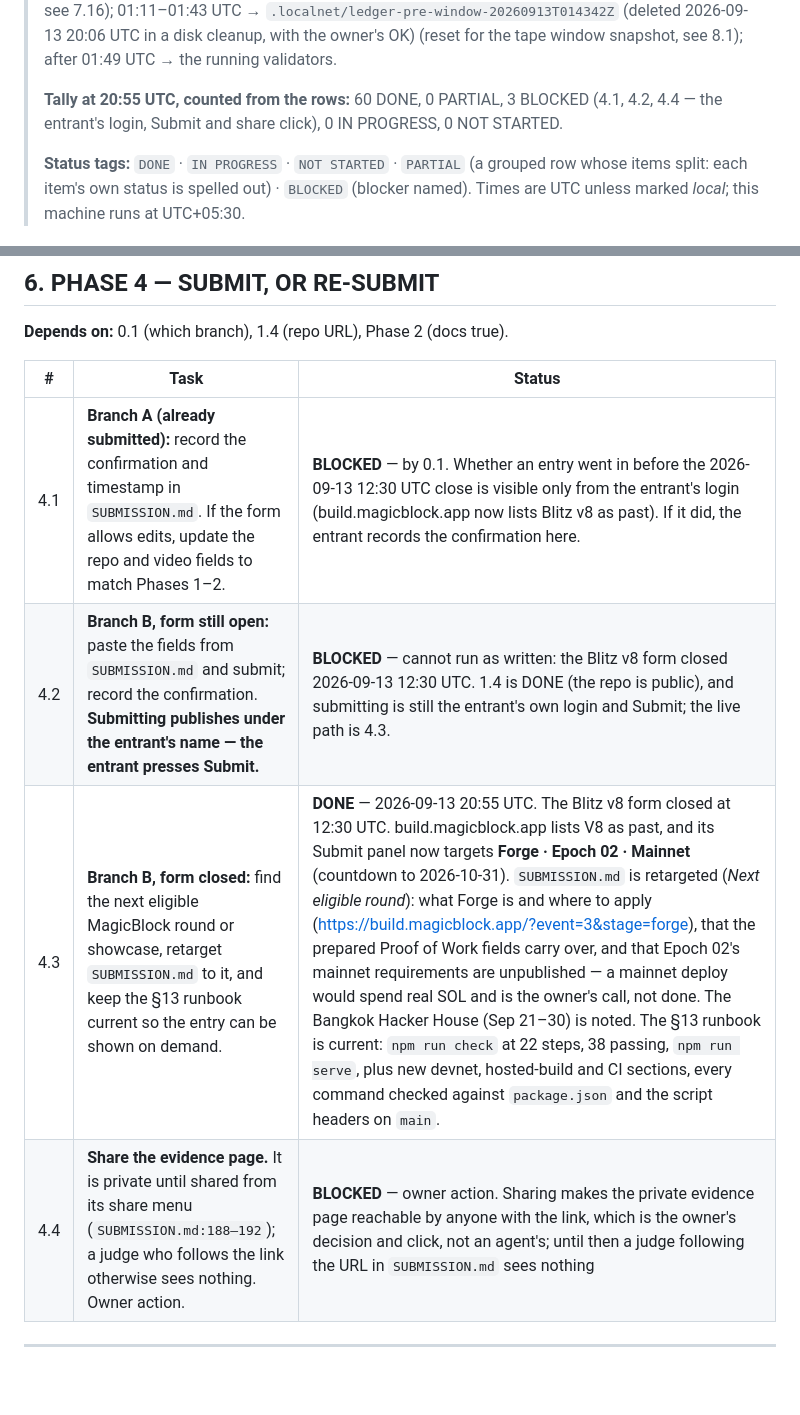
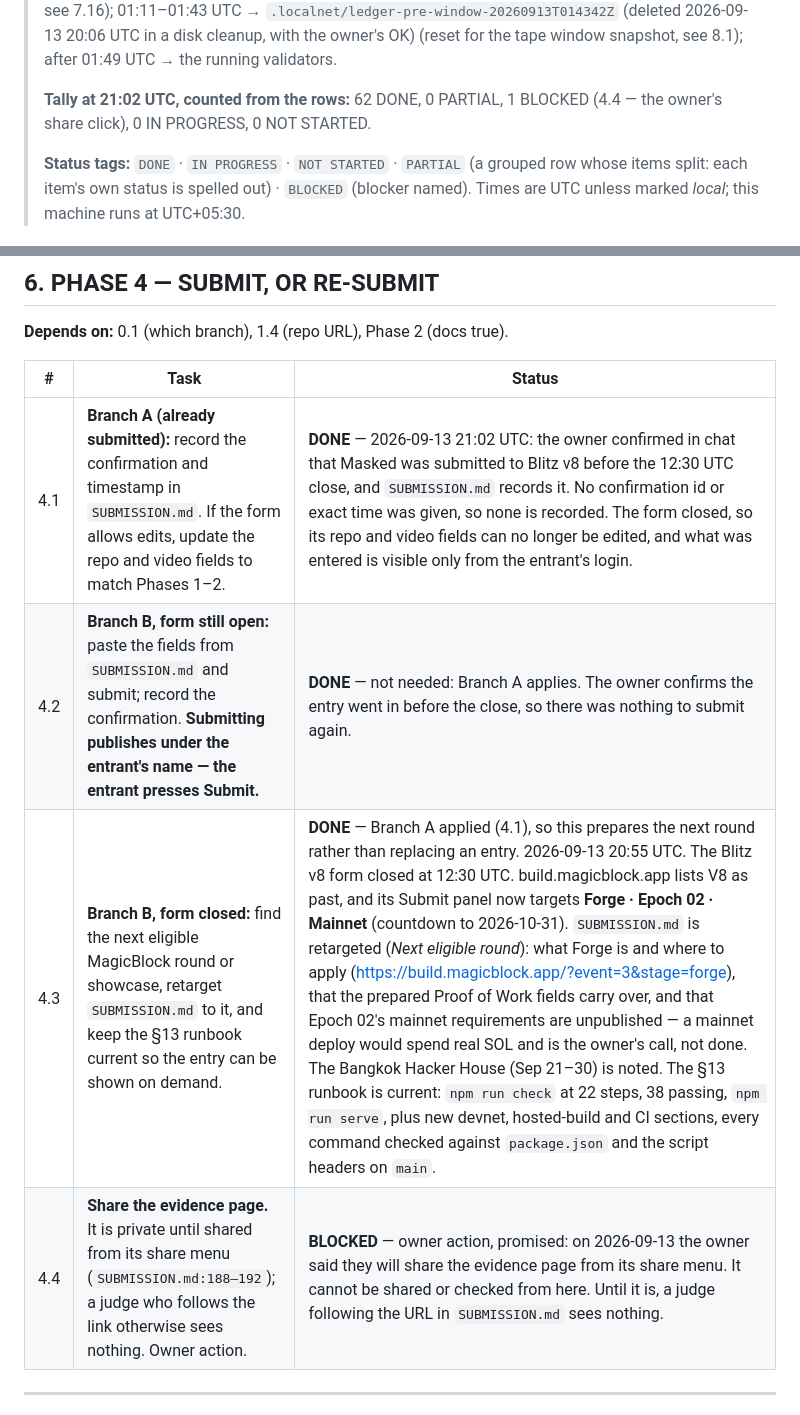
Before and after one commit to nickthelegend/masked, a Markdown page: PLAN.md, 2 parts joined by grey strips. GitHub-like rendering; blank space fills up the shorter version.

```diff
--- a/PLAN.md
+++ b/PLAN.md
@@ -23,7 +23,7 @@
 > `.localnet/ledger-pre-window-20260913T014342Z` (deleted 2026-09-13 20:06 UTC in a disk cleanup, with the owner's OK) (reset for the tape window
 > snapshot, see 8.1); after 01:49 UTC → the running validators.
 >
-> **Tally at 20:55 UTC, counted from the rows:** 60 DONE, 0 PARTIAL, 3 BLOCKED (4.1, 4.2, 4.4 — the entrant's login, Submit and share click), 0 IN PROGRESS, 0 NOT STARTED.
+> **Tally at 21:02 UTC, counted from the rows:** 62 DONE, 0 PARTIAL, 1 BLOCKED (4.4 — the owner's share click), 0 IN PROGRESS, 0 NOT STARTED.
 >
 > **Status tags:** `DONE` · `IN PROGRESS` · `NOT STARTED` · `PARTIAL` (a grouped row whose items split: each item's own status is spelled out) · `BLOCKED` (blocker
 > named). Times are UTC unless marked *local*; this machine runs at UTC+05:30.
@@ -231,10 +231,10 @@ contradict the product in every place listed below (G-16…G-23).
 
 | # | Task | Status |
 |---|---|---|
-| 4.1 | **Branch A (already submitted):** record the confirmation and timestamp in `SUBMISSION.md`. If the form allows edits, update the repo and video fields to match Phases 1–2. | **BLOCKED** — by 0.1. Whether an entry went in before the 2026-09-13 12:30 UTC close is visible only from the entrant's login (build.magicblock.app now lists Blitz v8 as past). If it did, the entrant records the confirmation here. |
-| 4.2 | **Branch B, form still open:** paste the fields from `SUBMISSION.md` and submit; record the confirmation. **Submitting publishes under the entrant's name — the entrant presses Submit.** | **BLOCKED** — cannot run as written: the Blitz v8 form closed 2026-09-13 12:30 UTC. 1.4 is DONE (the repo is public), and submitting is still the entrant's own login and Submit; the live path is 4.3. |
-| 4.3 | **Branch B, form closed:** find the next eligible MagicBlock round or showcase, retarget `SUBMISSION.md` to it, and keep the §13 runbook current so the entry can be shown on demand. | **DONE** — 2026-09-13 20:55 UTC. The Blitz v8 form closed at 12:30 UTC. build.magicblock.app lists V8 as past, and its Submit panel now targets **Forge · Epoch 02 · Mainnet** (countdown to 2026-10-31). `SUBMISSION.md` is retargeted (*Next eligible round*): what Forge is and where to apply (https://build.magicblock.app/?event=3&stage=forge), that the prepared Proof of Work fields carry over, and that Epoch 02's mainnet requirements are unpublished — a mainnet deploy would spend real SOL and is the owner's call, not done. The Bangkok Hacker House (Sep 21–30) is noted. The §13 runbook is current: `npm run check` at 22 steps, 38 passing, `npm run serve`, plus new devnet, hosted-build and CI sections, every command checked against `package.json` and the script headers on `main`. |
-| 4.4 | **Share the evidence page.** It is private until shared from its share menu (`SUBMISSION.md:188–192`); a judge who follows the link otherwise sees nothing. Owner action. | **BLOCKED** — owner action. Sharing makes the private evidence page reachable by anyone with the link, which is the owner's decision and click, not an agent's; until then a judge following the URL in `SUBMISSION.md` sees nothing |
+| 4.1 | **Branch A (already submitted):** record the confirmation and timestamp in `SUBMISSION.md`. If the form allows edits, update the repo and video fields to match Phases 1–2. | **DONE** — 2026-09-13 21:02 UTC: the owner confirmed in chat that Masked was submitted to Blitz v8 before the 12:30 UTC close, and `SUBMISSION.md` records it. No confirmation id or exact time was given, so none is recorded. The form closed, so its repo and video fields can no longer be edited, and what was entered is visible only from the entrant's login. |
+| 4.2 | **Branch B, form still open:** paste the fields from `SUBMISSION.md` and submit; record the confirmation. **Submitting publishes under the entrant's name — the entrant presses Submit.** | **DONE** — not needed: Branch A applies. The owner confirms the entry went in before the close, so there was nothing to submit again. |
+| 4.3 | **Branch B, form closed:** find the next eligible MagicBlock round or showcase, retarget `SUBMISSION.md` to it, and keep the §13 runbook current so the entry can be shown on demand. | **DONE** — Branch A applied (4.1), so this prepares the next round rather than replacing an entry. 2026-09-13 20:55 UTC. The Blitz v8 form closed at 12:30 UTC. build.magicblock.app lists V8 as past, and its Submit panel now targets **Forge · Epoch 02 · Mainnet** (countdown to 2026-10-31). `SUBMISSION.md` is retargeted (*Next eligible round*): what Forge is and where to apply (https://build.magicblock.app/?event=3&stage=forge), that the prepared Proof of Work fields carry over, and that Epoch 02's mainnet requirements are unpublished — a mainnet deploy would spend real SOL and is the owner's call, not done. The Bangkok Hacker House (Sep 21–30) is noted. The §13 runbook is current: `npm run check` at 22 steps, 38 passing, `npm run serve`, plus new devnet, hosted-build and CI sections, every command checked against `package.json` and the script headers on `main`. |
+| 4.4 | **Share the evidence page.** It is private until shared from its share menu (`SUBMISSION.md:188–192`); a judge who follows the link otherwise sees nothing. Owner action. | **BLOCKED** — owner action, promised: on 2026-09-13 the owner said they will share the evidence page from its share menu. It cannot be shared or checked from here. Until it is, a judge following the URL in `SUBMISSION.md` sees nothing. |
 
 ---
 
```
Also changed, not shown: SUBMISSION.md (+7 -7 lines).
